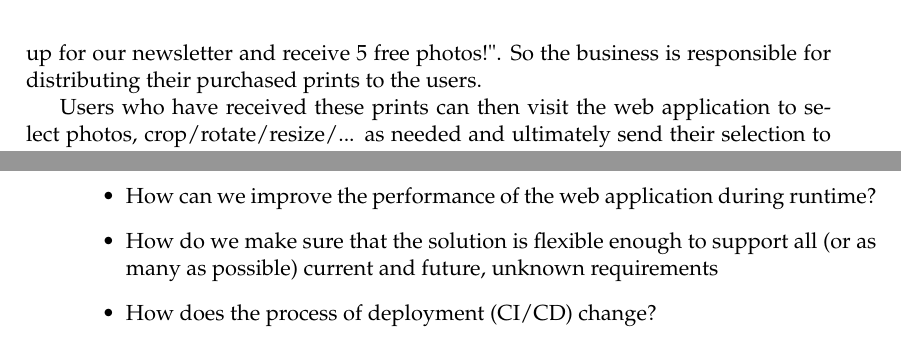
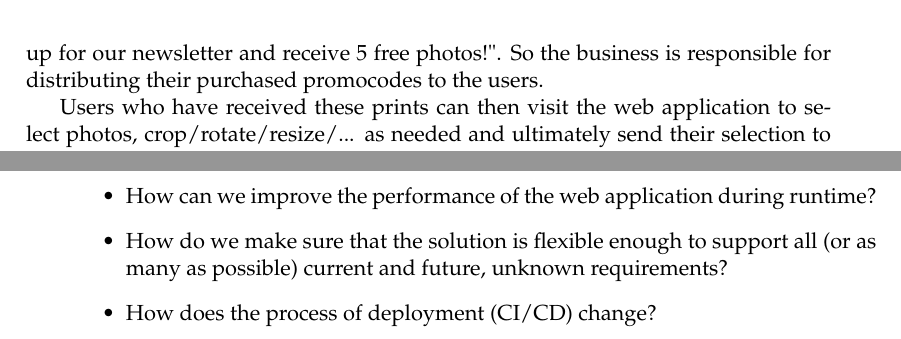
Before and after one commit to niekcandaele/BAP, a LaTeX thesis (thesis/main.tex, which reads thesis/Chapters/Chapter1.tex, thesis/Chapters/Chapter2.tex): two parts of pages 17 and 20 of 39, joined at a grey line, cut so that both start at the same text. Compiled offline with pdfLaTeX.

Commit message:
fix: some small typos

```diff
--- a/thesis/Chapters/Chapter1.tex
+++ b/thesis/Chapters/Chapter1.tex
@@ -56,7 +56,7 @@ The application will also send API requests to a backend (hosted on AWS) for com
 
 This paper was written for Stampix, where I spent a few months doing my internship. During the paper, I will sometimes refer to Stampix as an example or make conclusions in the context of Stampix' business requirements.
 Stampix is a startup based in Belgium. It's main clients are businesses, businesses can purchase 'prints' with Stampix which they can then use for marketing/loyalty campaigns.
-The exact purpose always depends on the business, a concrete example would be "Sign up for our newsletter and receive 5 free photos!". So the business is responsible for distributing their purchased prints to the users.
+The exact purpose always depends on the business, a concrete example would be "Sign up for our newsletter and receive 5 free photos!". So the business is responsible for distributing their purchased promocodes to the users.
 
 Users who have received these prints can then visit the web application to select photos, crop/rotate/resize/... as needed and ultimately send their selection to Stampix servers.
 At this point, the responsibility of the web application ends and the backend processes take over. The photos are sent to printing partners for printing and distribution.
--- a/thesis/Chapters/Chapter2.tex
+++ b/thesis/Chapters/Chapter2.tex
@@ -44,6 +44,6 @@ When using a webhook, the CMS will send a message to a web service, controlled b
 
 \begin{itemize}
 	\item How can we improve the performance of the web application during runtime?
-	\item How do we make sure that the solution is flexible enough to support all (or as many as possible) current and future, unknown requirements
+	\item How do we make sure that the solution is flexible enough to support all (or as many as possible) current and future, unknown requirements?
 	\item How does the process of deployment (CI/CD) change?
 \end{itemize}
```
